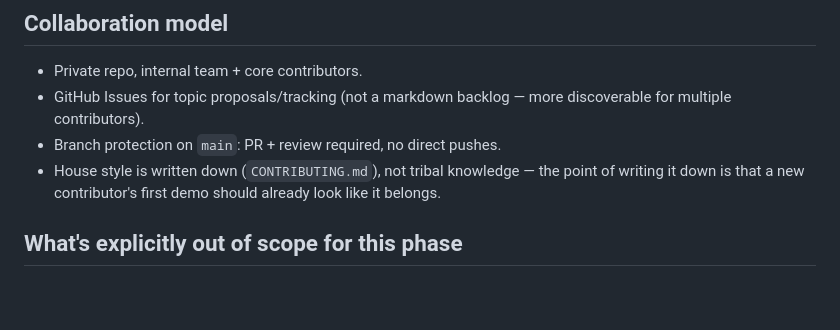
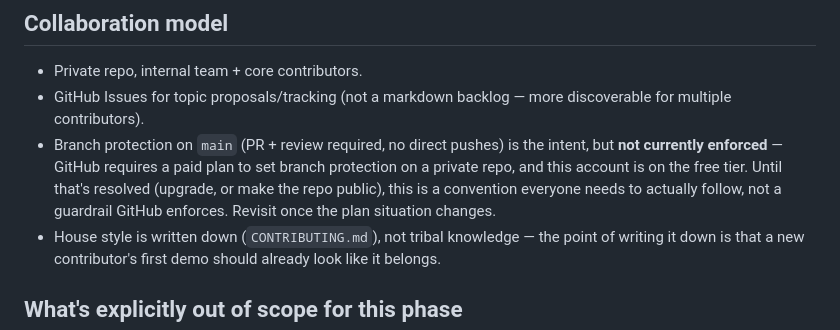
Before and after one commit to 0xarmagan/eez-demos, a Markdown page: docs/DESIGN.md, the part around the change. Rendered like a GitHub page; blank space fills up the shorter version.

Commit message:
docs: note branch protection isn't actually enforced (free-tier limit)

```diff
--- a/docs/DESIGN.md
+++ b/docs/DESIGN.md
@@ -46,7 +46,7 @@ Both move fast. Every code panel cites a real `file:line`; nothing is paraphrase
 
 - Private repo, internal team + core contributors.
 - GitHub Issues for topic proposals/tracking (not a markdown backlog — more discoverable for multiple contributors).
-- Branch protection on `main`: PR + review required, no direct pushes.
+- Branch protection on `main` (PR + review required, no direct pushes) is the intent, but **not currently enforced** — GitHub requires a paid plan to set branch protection on a private repo, and this account is on the free tier. Until that's resolved (upgrade, or make the repo public), this is a convention everyone needs to actually follow, not a guardrail GitHub enforces. Revisit once the plan situation changes.
 - House style is written down (`CONTRIBUTING.md`), not tribal knowledge — the point of writing it down is that a new contributor's first demo should already look like it belongs.
 
 ## What's explicitly out of scope for this phase
```
